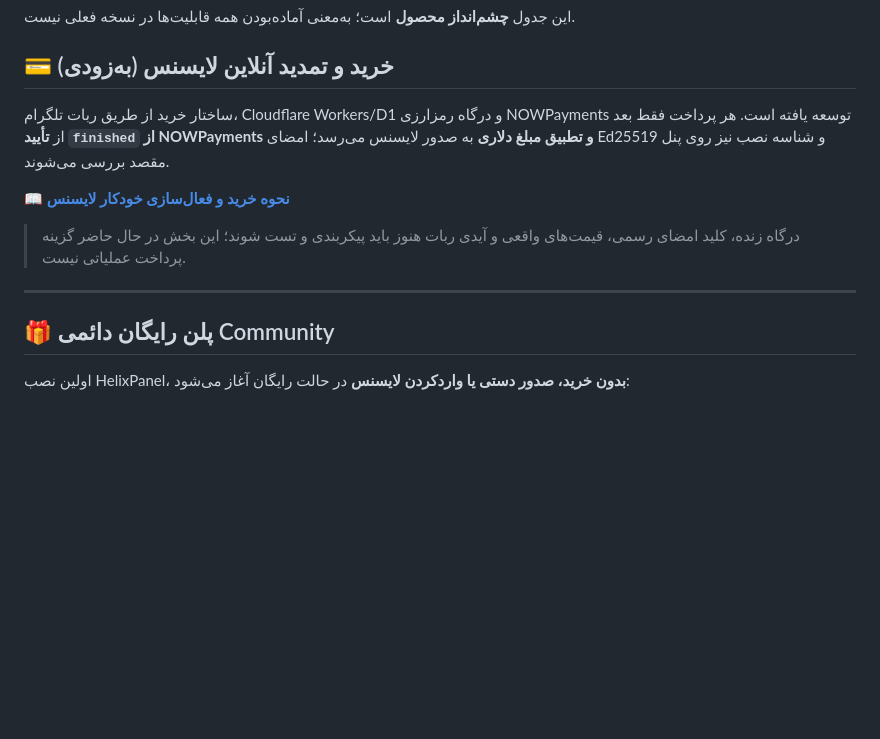
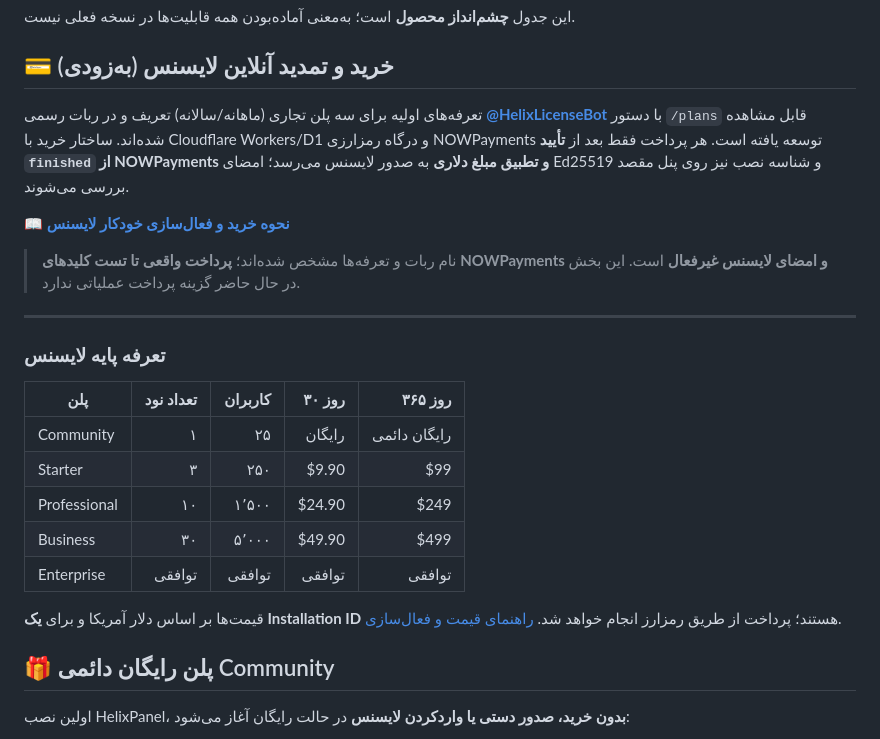
Before and after one commit to hazhanhasani/HelixPanel-pro, a Markdown page: README.md, the part around the change. GitHub-like rendering; blank space fills up the shorter version.

Commit message:
docs(license): synchronize website repo pricing table and prelaunch status

```diff
--- a/README.md
+++ b/README.md
@@ -61,13 +61,25 @@
 
 ## 💳 خرید و تمدید آنلاین لایسنس (به‌زودی)
 
-ساختار خرید از طریق ربات تلگرام، Cloudflare Workers/D1 و درگاه رمزارزی NOWPayments توسعه یافته است. هر پرداخت فقط بعد از **تأیید `finished` از NOWPayments و تطبیق مبلغ دلاری** به صدور لایسنس می‌رسد؛ امضای Ed25519 و شناسه نصب نیز روی پنل مقصد بررسی می‌شوند.
+تعرفه‌های اولیه برای سه پلن تجاری (ماهانه/سالانه) تعریف و در ربات رسمی **[@HelixLicenseBot](https://t.me/HelixLicenseBot)** با دستور `/plans` قابل مشاهده شده‌اند. ساختار خرید با Cloudflare Workers/D1 و درگاه رمزارزی NOWPayments توسعه یافته است. هر پرداخت فقط بعد از **تأیید `finished` از NOWPayments و تطبیق مبلغ دلاری** به صدور لایسنس می‌رسد؛ امضای Ed25519 و شناسه نصب نیز روی پنل مقصد بررسی می‌شوند.
 
 **[📖 نحوه خرید و فعال‌سازی خودکار لایسنس](docs/BUY_LICENSE.fa.md)**
 
-> درگاه زنده، کلید امضای رسمی، قیمت‌های واقعی و آیدی ربات هنوز باید پیکربندی و تست شوند؛ این بخش در حال حاضر گزینه پرداخت عملیاتی نیست.
+> نام ربات و تعرفه‌ها مشخص شده‌اند؛ **پرداخت واقعی تا تست کلیدهای NOWPayments و امضای لایسنس غیرفعال** است. این بخش در حال حاضر گزینه پرداخت عملیاتی ندارد.
 
 ---
+
+### تعرفه پایه لایسنس
+
+| پلن | تعداد نود | کاربران | ۳۰ روز | ۳۶۵ روز |
+|---|---:|---:|---:|---:|
+| Community | ۱ | ۲۵ | رایگان | رایگان دائمی |
+| Starter | ۳ | ۲۵۰ | $9.90 | $99 |
+| Professional | ۱۰ | ۱٬۵۰۰ | $24.90 | $249 |
+| Business | ۳۰ | ۵٬۰۰۰ | $49.90 | $499 |
+| Enterprise | توافقی | توافقی | توافقی | توافقی |
+
+قیمت‌ها بر اساس دلار آمریکا و برای **یک Installation ID** هستند؛ پرداخت از طریق رمزارز انجام خواهد شد. [راهنمای قیمت و فعال‌سازی](docs/BUY_LICENSE.fa.md).
 
 ## 🎁 پلن رایگان دائمی Community
 
```
